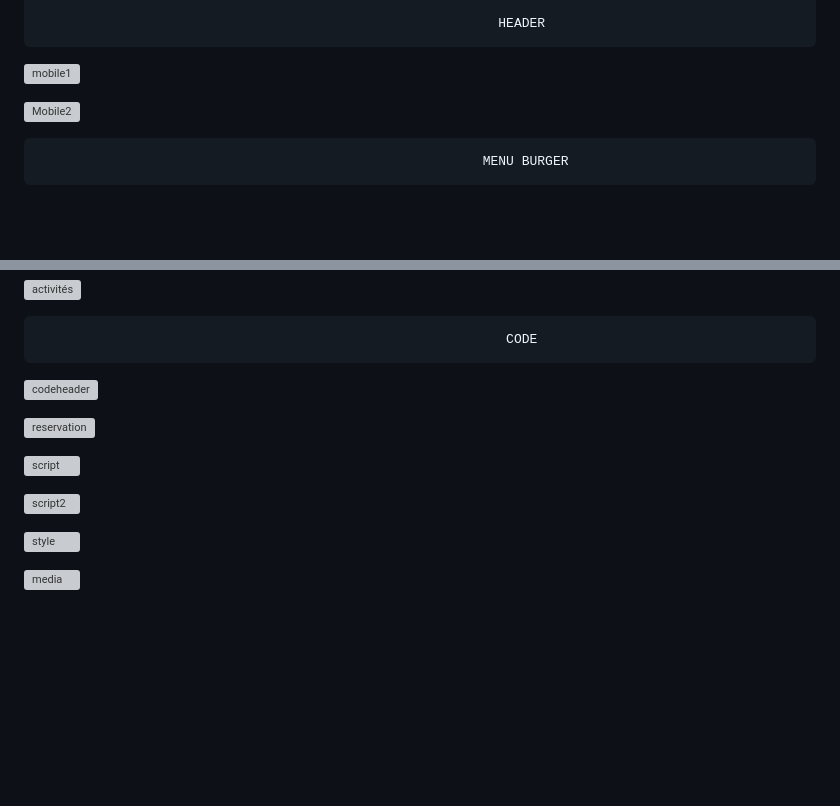
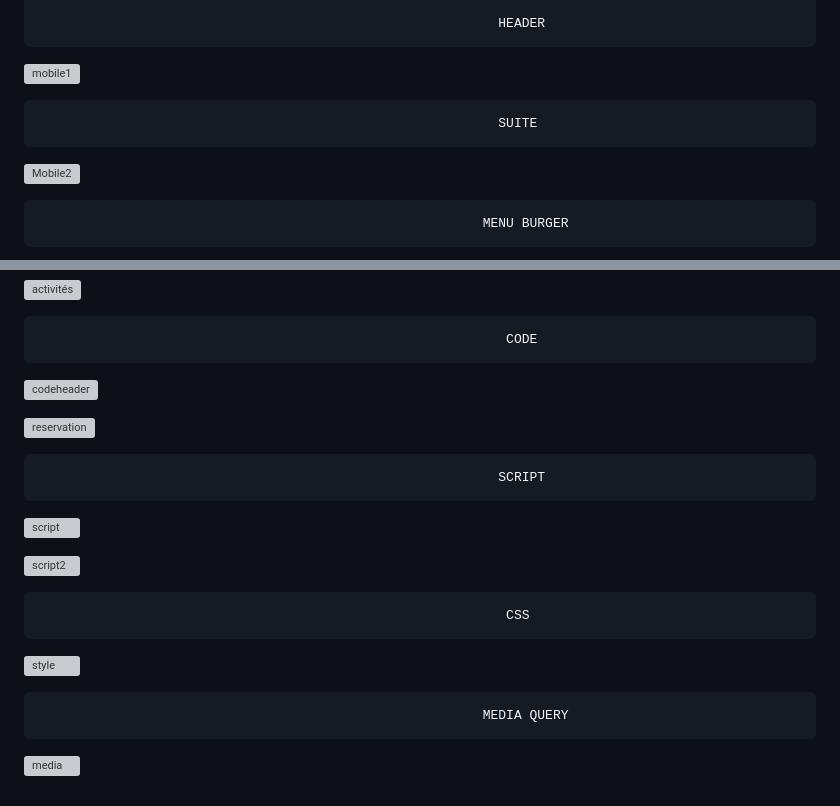
Before and after one commit to TheJade11/DesignUXportfolio, a Markdown page: README.md, 2 parts joined by grey strips. Rendered like a GitHub page; blank space fills up the shorter version; grey boxes are pictures that could not be loaded.

```diff
--- a/README.md
+++ b/README.md
@@ -61,7 +61,7 @@
 
  ![mobile1](https://user-images.githubusercontent.com/99449649/216162915-d73fcadc-612e-497c-928c-506a2fc3df36.JPG)
 
-
+                                                               SUITE
 
  ![Mobile2](https://user-images.githubusercontent.com/99449649/216162984-22f3ee89-9a78-48b2-b4c0-3f0eb0b826dc.JPG)
 
@@ -97,10 +97,16 @@
 
 ![reservation](https://user-images.githubusercontent.com/99449649/216163570-64b12c45-4131-4667-afc8-67dc243e19b7.JPG)
 
+                                                               SCRIPT
+
 ![script](https://user-images.githubusercontent.com/99449649/216163716-3aa680b4-c499-46e7-a498-04b5895720a0.JPG)
 
 ![script2](https://user-images.githubusercontent.com/99449649/216163718-791ae679-ccb1-49ba-b853-6bb7449ca3a2.JPG)
 
+                                                                CSS
+
 ![style](https://user-images.githubusercontent.com/99449649/216163755-5222f47e-58a3-4c61-9d4e-765195e446b5.JPG)
 
+                                                             MEDIA QUERY
+
 ![media](https://user-images.githubusercontent.com/99449649/216163569-8e255a3b-e44d-41c0-bffc-0beff5c4b986.JPG)
```
